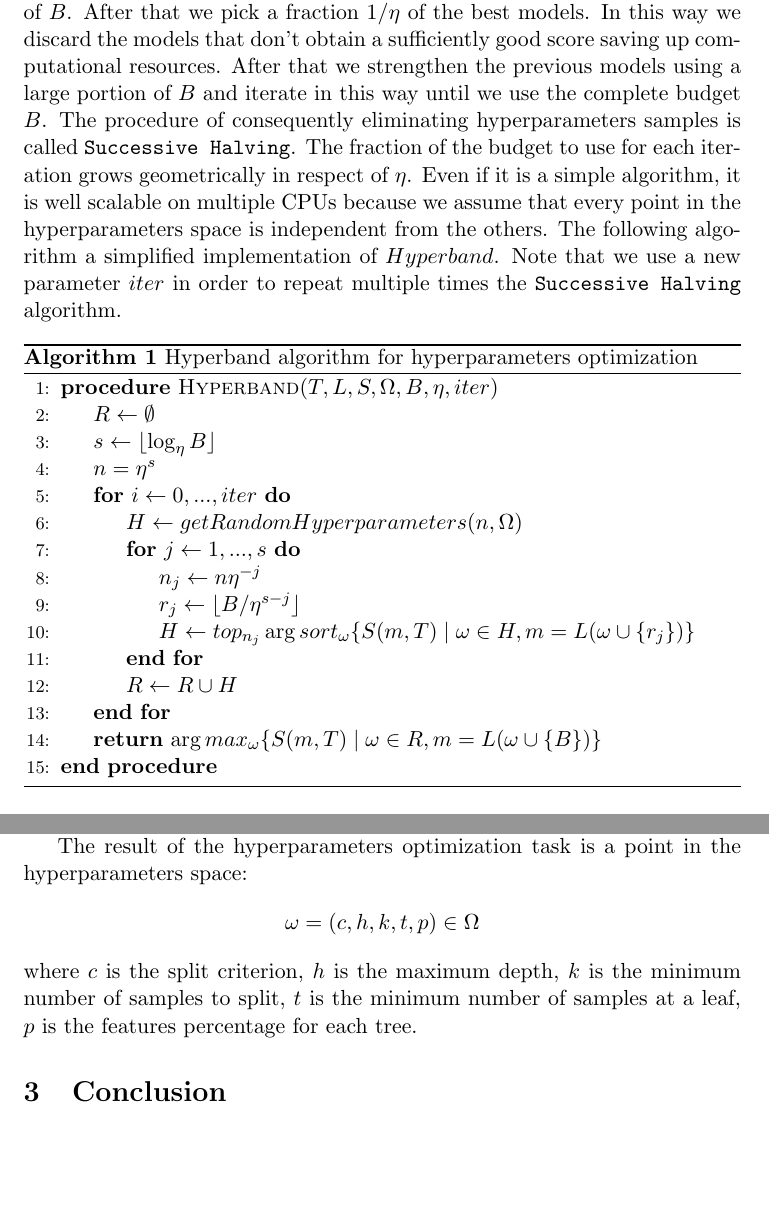
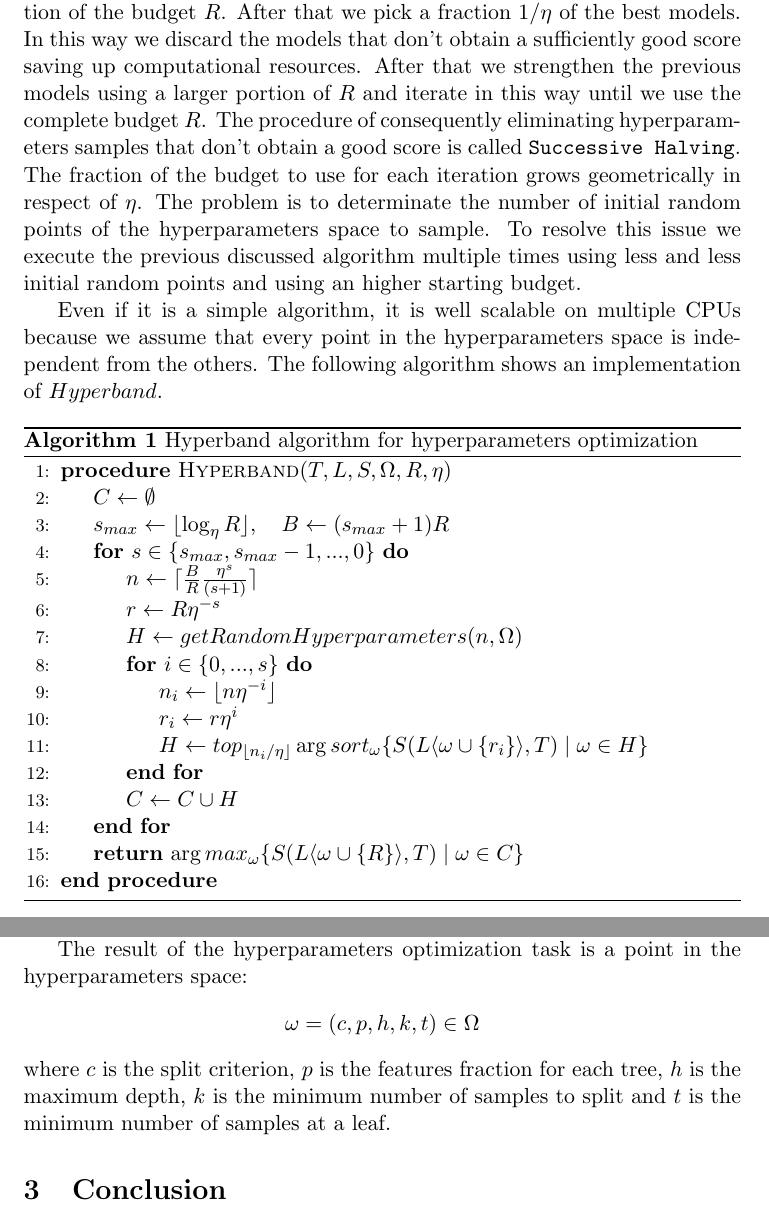
Before and after one commit to loreloc/exoplanet-detection, a LaTeX paper (doc/doc.tex): two parts of pages 3 and 4 of 7, joined at a grey line, cut so that both start at the same text, the shorter picture padded with empty space. Compiled offline with pdfLaTeX.

Commit message:
improved hyperband pseudocode

```diff
--- a/doc/doc.tex
+++ b/doc/doc.tex
@@ -62,27 +62,29 @@
 
   As we said before we refer to budget as the computational cost of cross-validating a certain model. For example, for neural networks the budget can be the number of training epochs, while for random forests it can be the number of trees.
 
-  Given a budget $B$, \texttt{Hyperband} consists of random sampling some points in the hyperparameters space and cross-validating them using only a fraction of $B$. After that we pick a fraction $1/\eta$ of the best models. In this way we discard the models that don't obtain a sufficiently good score saving up computational resources. After that we strengthen the previous models using a large portion of $B$ and iterate in this way until we use the complete budget $B$. The procedure of consequently eliminating hyperparameters samples is called \texttt{Successive Halving}.  The fraction of the budget to use for each iteration grows geometrically in respect of $\eta$.
-  Even if it is a simple algorithm, it is well scalable on multiple CPUs because we assume that every point in the hyperparameters space is independent from the others. The following algorithm a simplified implementation of $Hyperband$. Note that we use a new parameter $iter$ in order to repeat multiple times the \texttt{Successive Halving} algorithm.
+  Given a budget $R$, \texttt{Hyperband} consists of random sampling some points in the hyperparameters space and cross-validating them using only a fraction of the budget $R$. After that we pick a fraction $1/\eta$ of the best models. In this way we discard the models that don't obtain a sufficiently good score saving up computational resources. After that we strengthen the previous models using a larger portion of $R$ and iterate in this way until we use the complete budget $R$. The procedure of consequently eliminating hyperparameters samples that don't obtain a good score is called \texttt{Successive Halving}. The fraction of the budget to use for each iteration grows geometrically in respect of $\eta$. The problem is to determinate the number of initial random points of the hyperparameters space to sample. To resolve this issue we execute the previous discussed algorithm multiple times using less and less initial random points and using an higher starting budget.
+
+  Even if it is a simple algorithm, it is well scalable on multiple CPUs because we assume that every point in the hyperparameters space is independent from the others. The following algorithm shows an implementation of $Hyperband$.
 
   \begin{algorithm}
     \caption{Hyperband algorithm for hyperparameters optimization}
     \label{algorithm:hyperband}
     \begin{algorithmic}[1]
-      \Procedure{Hyperband}{$T,L,S,\Omega,B,\eta,iter$}
-        \State $R \gets \emptyset$
-        \State $s \gets \lfloor \log_{\eta}{B} \rfloor$
-        \State $n = \eta^{s}$
-        \For{$i \gets 0,...,iter$}
+      \Procedure{Hyperband}{$T,L,S,\Omega,R,\eta$}
+        \State $C \gets \emptyset$
+        \State $s_{max} \gets \lfloor \log_{\eta}{R} \rfloor, \quad B \gets (s_{max} + 1)R$
+        \For{$s \in \{s_{max},s_{max}-1,...,0\}$}
+          \State $n \gets \lceil \frac{B}{R}\frac{\eta^{s}}{(s+1)} \rceil$
+          \State $r \gets R\eta^{-s}$
           \State $H \gets getRandomHyperparameters(n,\Omega)$
-          \For{$j \gets 1,...,s$}
-            \State $n_{j} \gets n\eta^{-j}$
-            \State $r_{j} \gets \lfloor B/\eta^{s-j} \rfloor$
-            \State $H \gets top_{n_{j}} \arg sort_{\omega} \{S(m, T) \mid \omega \in H, m=L(\omega \cup \{r_{j}\})\}$
+          \For{$i \in \{0,...,s\}$}
+            \State $n_{i} \gets \lfloor n\eta^{-i} \rfloor$
+            \State $r_{i} \gets r\eta^{i}$
+            \State $H \gets top_{\lfloor n_{i}/\eta \rfloor} \arg sort_{\omega} \{S(L\langle\omega \cup \{r_{i}\}\rangle, T) \mid \omega \in H\}$
           \EndFor
-          \State $R \gets R \cup H$
+          \State $C \gets C \cup H$
         \EndFor
-        \State \textbf{return} $\arg max_{\omega} \{S(m, T) \mid \omega \in R, m=L(\omega \cup \{B\})\}$
+        \State \textbf{return} $\arg max_{\omega} \{S(L\langle\omega \cup \{R\}\rangle, T) \mid \omega \in C\}$
       \EndProcedure
     \end{algorithmic}
   \end{algorithm}
@@ -114,8 +116,8 @@
   \end{table}
 
   The result of the hyperparameters optimization task is a point in the hyperparameters space:
-  \[\omega=(c, h, k, t, p)\in\Omega\]
-  where $c$ is the split criterion, $h$ is the maximum depth, $k$ is the minimum number of samples to split, $t$ is the minimum number of samples at a leaf, $p$ is the features percentage for each tree.
+  \[\omega=(c, p, h, k, t)\in\Omega\]
+  where $c$ is the split criterion, $p$ is the features fraction for each tree, $h$ is the maximum depth, $k$ is the minimum number of samples to split and $t$ is the minimum number of samples at a leaf.
 
 \section{Conclusion}
   As you can see from Table \ref{table:benchmark} the auto-tuned random forest used in this work obtained a way better \textit{Precision} and \textit{Recall}. We can choose any score function for hyperparameters optimization. For example we can decide to maximize only one between \textit{Precision} and \textit{Recall} scores. Furthermore, it's possible to use other metrics like \textit{Average Precision}.
```
Also changed, not shown: doc/doc.pdf, doc/doc.tex (2 more changed lines).
